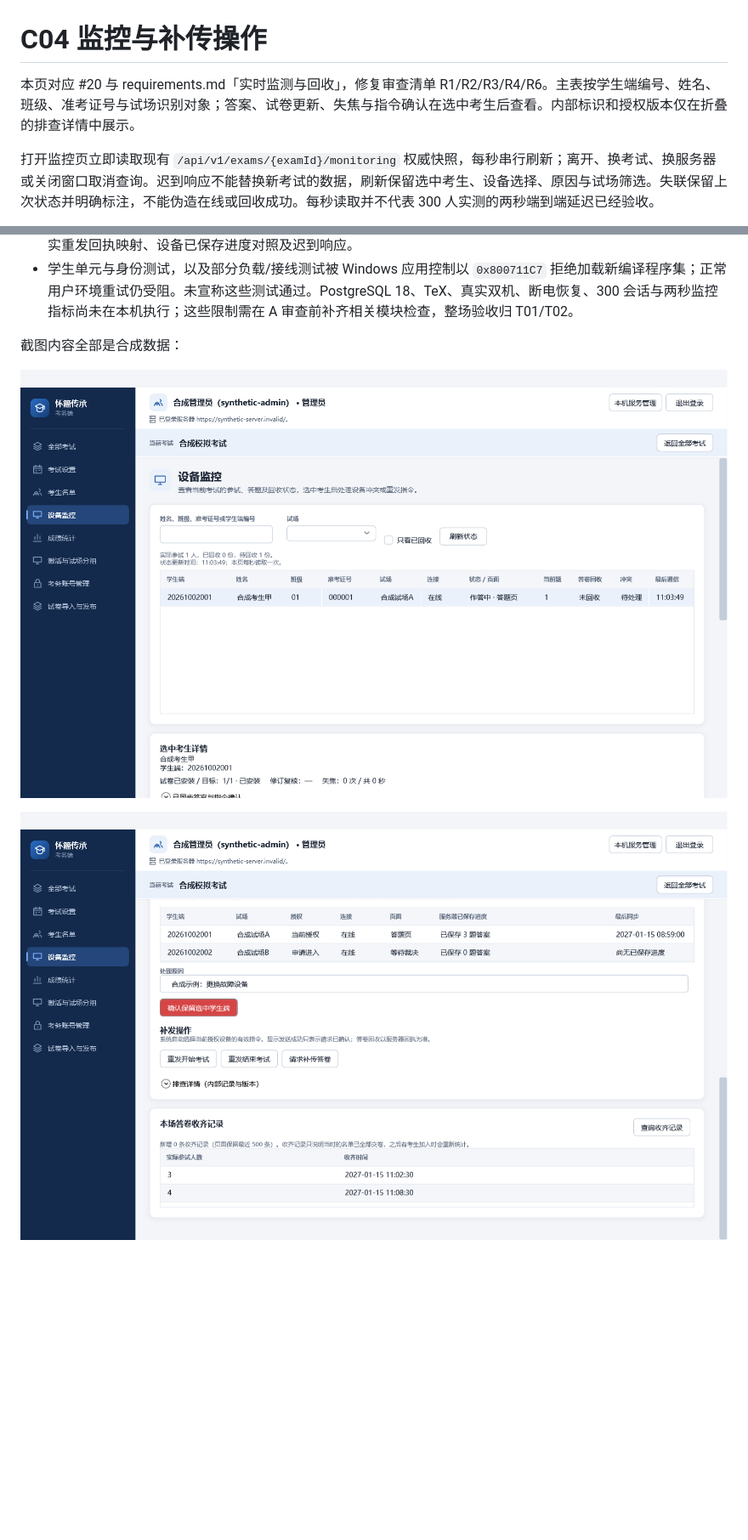
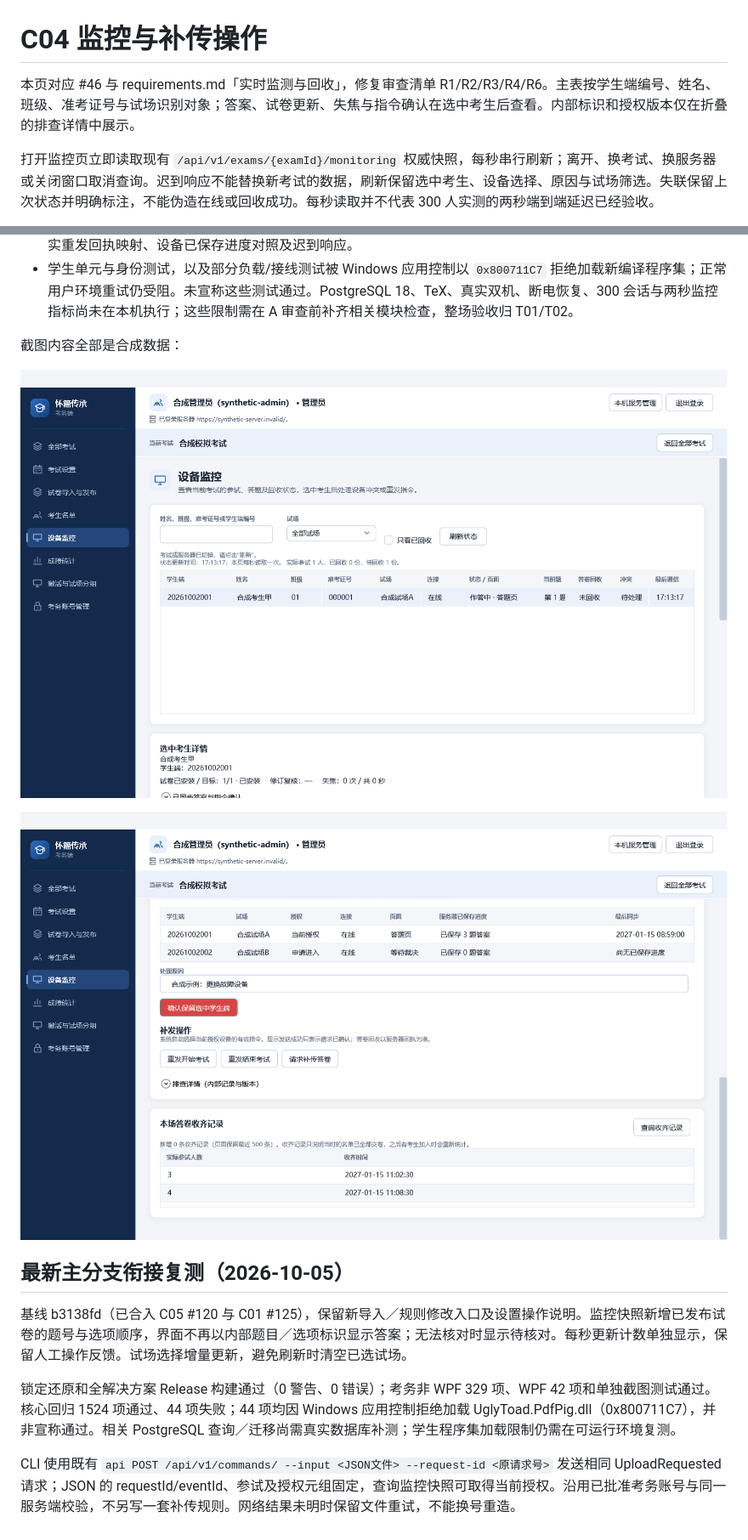
Before and after one commit to yeyiwen2006/huaizhou-exam-system, a Markdown page: docs/operations/monitoring-remediation.md, 2 parts joined by grey strips. Shown at 85% size. GitHub-like rendering; pictures changed too: docs/reviews/assets/c04-details.png, docs/reviews/assets/c04-monitoring.png; blank space fills up the shorter version.

```diff
--- a/docs/operations/monitoring-remediation.md
+++ b/docs/operations/monitoring-remediation.md
@@ -1,6 +1,6 @@
 # C04 监控与补传操作
 
-本页对应 #20 与 requirements.md「实时监测与回收」，修复审查清单 R1/R2/R3/R4/R6。主表按学生端编号、姓名、班级、准考证号与试场识别对象；答案、试卷更新、失焦与指令确认在选中考生后查看。内部标识和授权版本仅在折叠的排查详情中展示。
+本页对应 #46 与 requirements.md「实时监测与回收」，修复审查清单 R1/R2/R3/R4/R6。主表按学生端编号、姓名、班级、准考证号与试场识别对象；答案、试卷更新、失焦与指令确认在选中考生后查看。内部标识和授权版本仅在折叠的排查详情中展示。
 
 打开监控页立即读取现有 `/api/v1/exams/{examId}/monitoring` 权威快照，每秒串行刷新；离开、换考试、换服务器或关闭窗口取消查询。迟到响应不能替换新考试的数据，刷新保留选中考生、设备选择、原因与试场筛选。失联保留上次状态并明确标注，不能伪造在线或回收成功。每秒读取并不代表 300 人实测的两秒端到端延迟已经验收。
 
@@ -29,3 +29,11 @@
 ![监控主表](../reviews/assets/c04-monitoring.png)
 
 ![设备对照和补发操作](../reviews/assets/c04-details.png)
+
+## 最新主分支衔接复测（2026-10-05）
+
+基线 b3138fd（已合入 C05 #120 与 C01 #125），保留新导入／规则修改入口及设置操作说明。监控快照新增已发布试卷的题号与选项顺序，界面不再以内部题目／选项标识显示答案；无法核对时显示待核对。每秒更新计数单独显示，保留人工操作反馈。试场选择增量更新，避免刷新时清空已选试场。
+
+锁定还原和全解决方案 Release 构建通过（0 警告、0 错误）；考务非 WPF 329 项、WPF 42 项和单独截图测试通过。核心回归 1524 项通过、44 项失败；44 项均因 Windows 应用控制拒绝加载 UglyToad.PdfPig.dll（0x800711C7），并非宣称通过。相关 PostgreSQL 查询／迁移尚需真实数据库补测；学生程序集加载限制仍需在可运行环境复测。
+
+CLI 使用既有 `api POST /api/v1/commands/ --input <JSON文件> --request-id <原请求号>` 发送相同 UploadRequested 请求；JSON 的 requestId/eventId、参试及授权元组固定，查询监控快照可取得当前授权。沿用已批准考务账号与同一服务端校验，不另写一套补传规则。网络结果未明时保留文件重试，不能换号重造。
```
Also changed, not shown: other parts of docs/operations/monitoring-remediation.md (+1 -1 lines), 7 other files.
